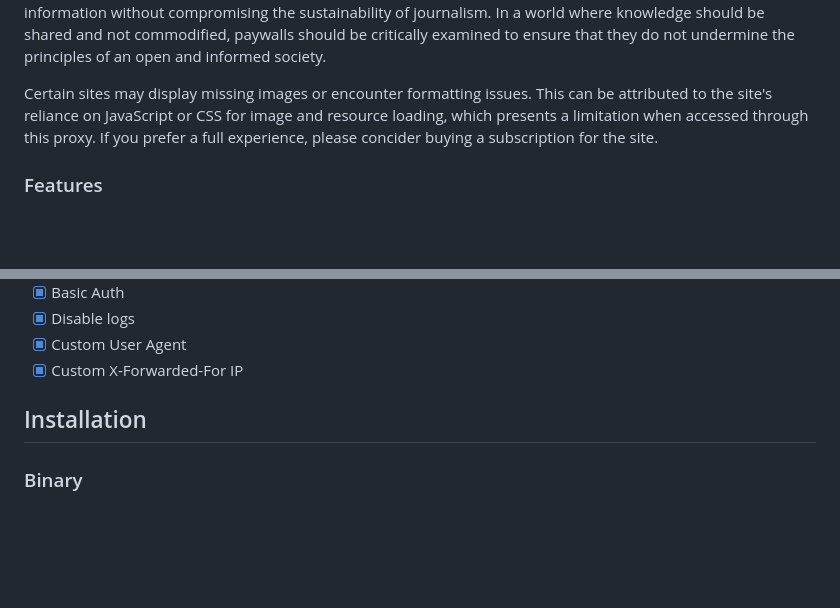
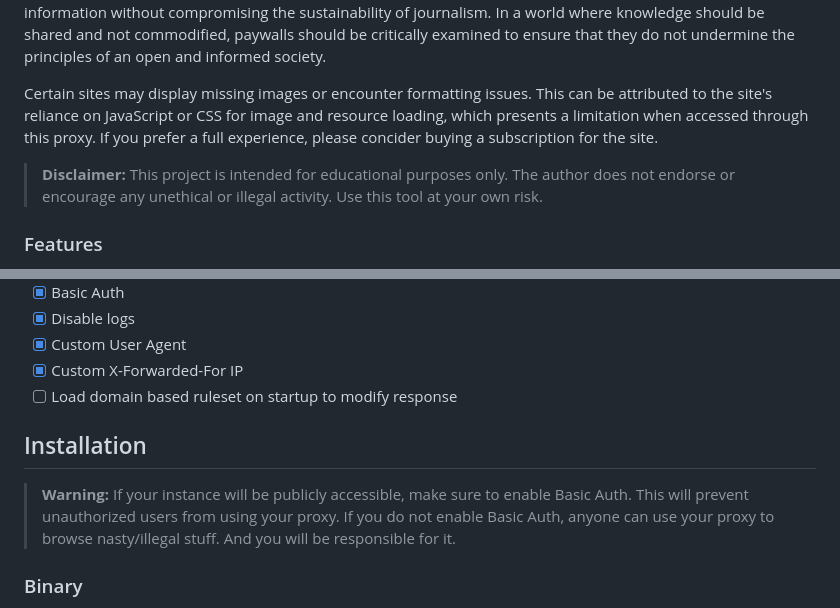
Before and after one commit to everywall/ladder, a Markdown page: README.md, 2 parts joined by grey strips. Drawn GitHub-style; blank space fills up the shorter version.

```diff
--- a/README.md
+++ b/README.md
@@ -12,6 +12,8 @@ Freedom of information is an essential pillar of democracy and informed decision
 
 Certain sites may display missing images or encounter formatting issues. This can be attributed to the site's reliance on JavaScript or CSS for image and resource loading, which presents a limitation when accessed through this proxy. If you prefer a full experience, please concider buying a subscription for the site.
 
+> **Disclaimer:** This project is intended for educational purposes only. The author does not endorse or encourage any unethical or illegal activity. Use this tool at your own risk.
+
 ### Features
 - [x] Bypass Paywalls
 - [x] Remove CORS headers from responses, assets, and images ...
@@ -27,8 +29,11 @@ Certain sites may display missing images or encounter formatting issues. This ca
 - [x] Disable logs
 - [x] Custom User Agent
 - [x] Custom X-Forwarded-For IP
+- [ ] Load domain based ruleset on startup to modify response
 
 ## Installation
+
+> **Warning:** If your instance will be publicly accessible, make sure to enable Basic Auth. This will prevent unauthorized users from using your proxy. If you do not enable Basic Auth, anyone can use your proxy to browse nasty/illegal stuff. And you will be responsible for it.
 
 ### Binary
 1) Download binary [here](https://github.com/kubero-dev/ladder/releases/latest)
```
Also changed, not shown: other parts of README.md (+1 -1 lines).
